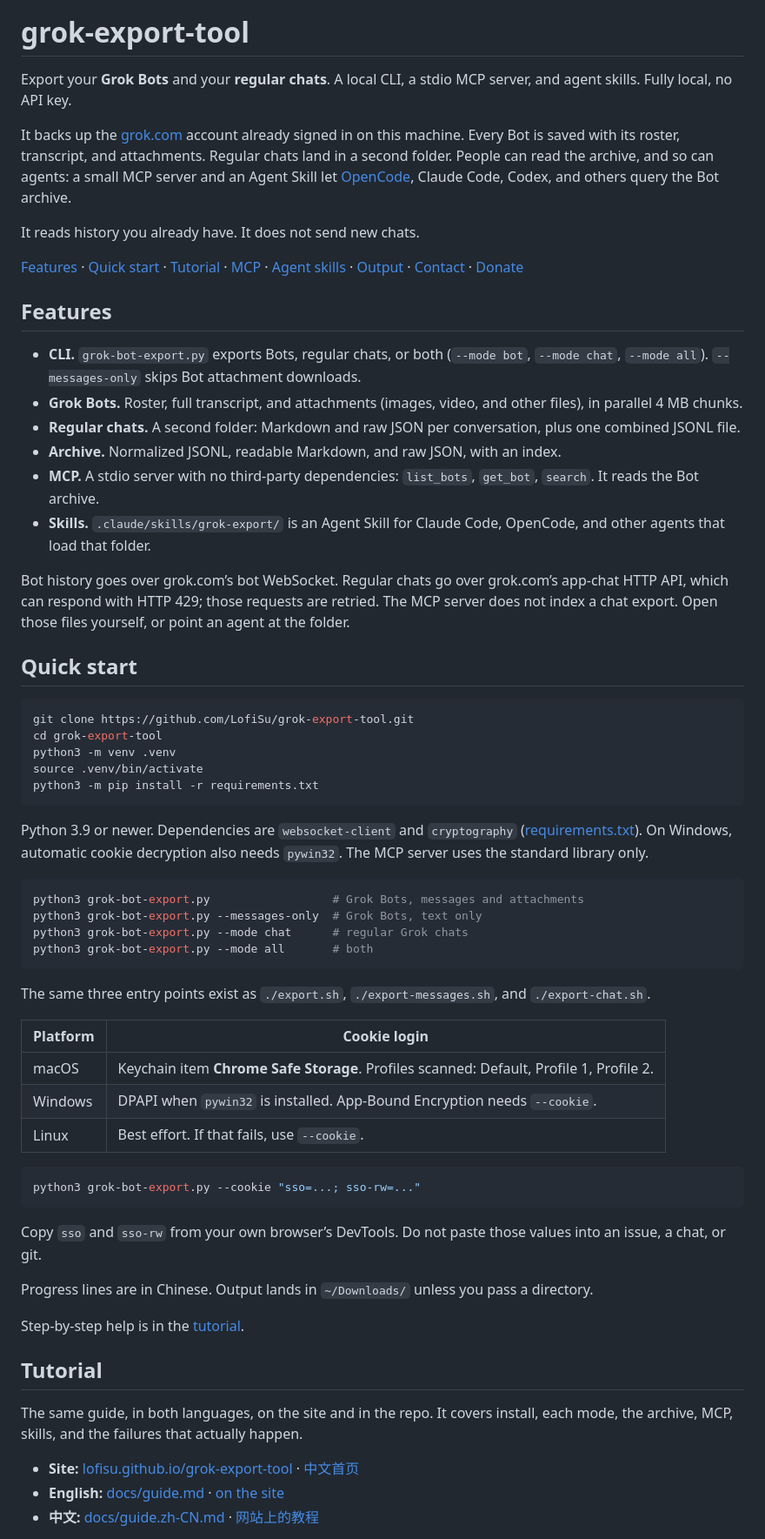
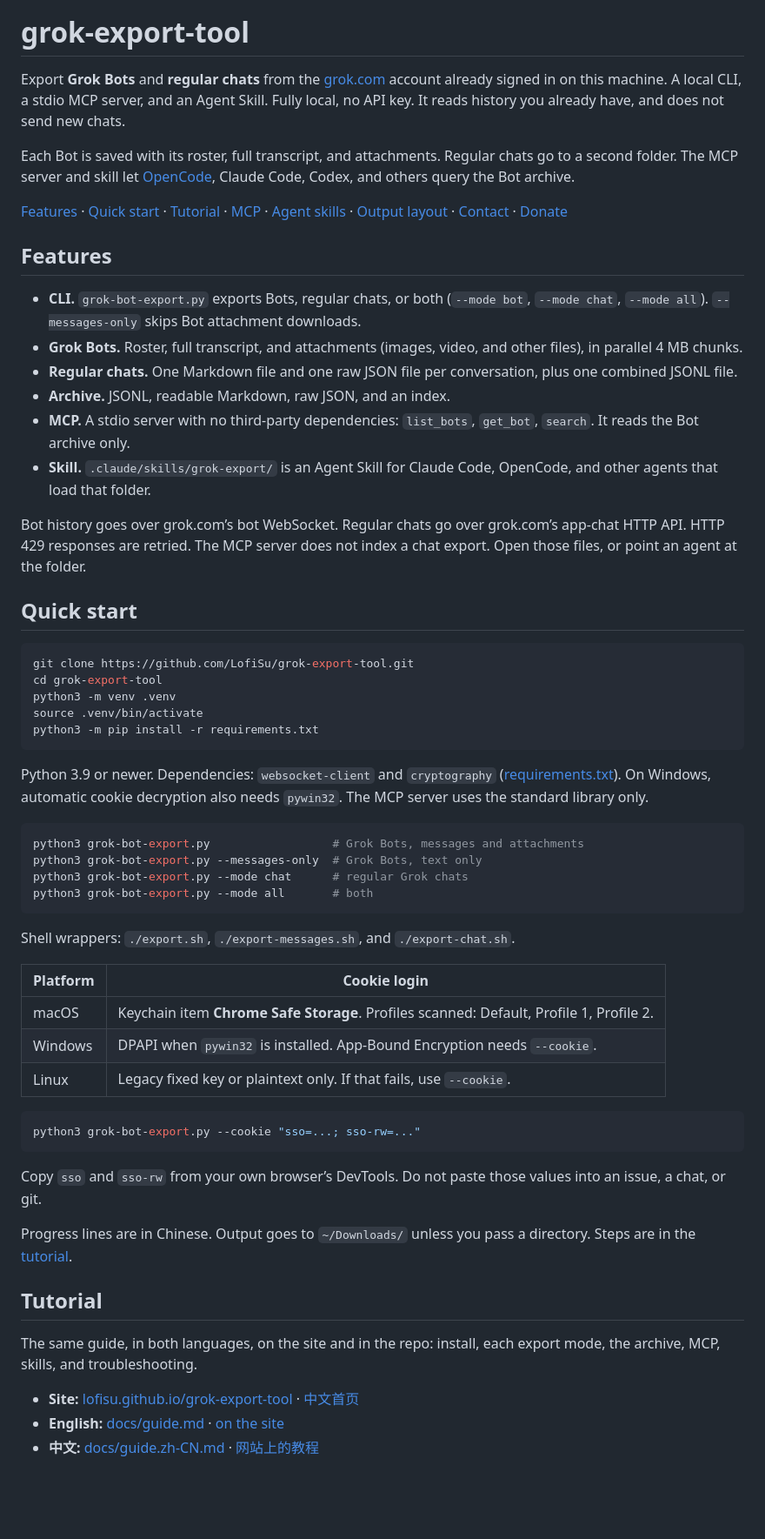
Before and after one commit to LofiSu/grok-export-tool, a Markdown page: README.md, the part around one of its changes. Shown at 87% size. GitHub-like rendering; blank space fills up the shorter version.

````diff
--- a/README.md
+++ b/README.md
@@ -4,24 +4,22 @@
 
 # grok-export-tool
 
-Export your **Grok Bots** and your **regular chats**. A local CLI, a stdio MCP server, and agent skills. Fully local, no API key.
+Export **Grok Bots** and **regular chats** from the [grok.com](https://grok.com) account already signed in on this machine. A local CLI, a stdio MCP server, and an Agent Skill. Fully local, no API key. It reads history you already have, and does not send new chats.
 
-It backs up the [grok.com](https://grok.com) account already signed in on this machine. Every Bot is saved with its roster, transcript, and attachments. Regular chats land in a second folder. People can read the archive, and so can agents: a small MCP server and an Agent Skill let [OpenCode](https://opencode.ai), Claude Code, Codex, and others query the Bot archive.
+Each Bot is saved with its roster, full transcript, and attachments. Regular chats go to a second folder. The MCP server and skill let [OpenCode](https://opencode.ai), Claude Code, Codex, and others query the Bot archive.
 
-It reads history you already have. It does not send new chats.
-
-[Features](#features) · [Quick start](#quick-start) · [Tutorial](#tutorial) · [MCP](#mcp) · [Agent skills](#agent-skills) · [Output](#output-layout) · [Contact](#contact) · [Donate](#donate)
+[Features](#features) · [Quick start](#quick-start) · [Tutorial](#tutorial) · [MCP](#mcp) · [Agent skills](#agent-skills) · [Output layout](#output-layout) · [Contact](#contact) · [Donate](#donate)
 
 ## Features
 
 - **CLI.** `grok-bot-export.py` exports Bots, regular chats, or both (`--mode bot`, `--mode chat`, `--mode all`). `--messages-only` skips Bot attachment downloads.
 - **Grok Bots.** Roster, full transcript, and attachments (images, video, and other files), in parallel 4 MB chunks.
-- **Regular chats.** A second folder: Markdown and raw JSON per conversation, plus one combined JSONL file.
-- **Archive.** Normalized JSONL, readable Markdown, and raw JSON, with an index.
-- **MCP.** A stdio server with no third-party dependencies: `list_bots`, `get_bot`, `search`. It reads the Bot archive.
-- **Skills.** `.claude/skills/grok-export/` is an Agent Skill for Claude Code, OpenCode, and other agents that load that folder.
+- **Regular chats.** One Markdown file and one raw JSON file per conversation, plus one combined JSONL file.
+- **Archive.** JSONL, readable Markdown, raw JSON, and an index.
+- **MCP.** A stdio server with no third-party dependencies: `list_bots`, `get_bot`, `search`. It reads the Bot archive only.
+- **Skill.** `.claude/skills/grok-export/` is an Agent Skill for Claude Code, OpenCode, and other agents that load that folder.
 
-Bot history goes over grok.com’s bot WebSocket. Regular chats go over grok.com’s app-chat HTTP API, which can respond with HTTP 429; those requests are retried. The MCP server does not index a chat export. Open those files yourself, or point an agent at the folder.
+Bot history goes over grok.com’s bot WebSocket. Regular chats go over grok.com’s app-chat HTTP API. HTTP 429 responses are retried. The MCP server does not index a chat export. Open those files, or point an agent at the folder.
 
 ## Quick start
 
@@ -33,7 +31,7 @@ source .venv/bin/activate
 python3 -m pip install -r requirements.txt
 ```
 
-Python 3.9 or newer. Dependencies are `websocket-client` and `cryptography` ([requirements.txt](requirements.txt)). On Windows, automatic cookie decryption also needs `pywin32`. The MCP server uses the standard library only.
+Python 3.9 or newer. Dependencies: `websocket-client` and `cryptography` ([requirements.txt](requirements.txt)). On Windows, automatic cookie decryption also needs `pywin32`. The MCP server uses the standard library only.
 
 ```bash
 python3 grok-bot-export.py                  # Grok Bots, messages and attachments
@@ -42,13 +40,13 @@ python3 grok-bot-export.py --mode chat      # regular Grok chats
 python3 grok-bot-export.py --mode all       # both
 ```
 
-The same three entry points exist as `./export.sh`, `./export-messages.sh`, and `./export-chat.sh`.
+Shell wrappers: `./export.sh`, `./export-messages.sh`, and `./export-chat.sh`.
 
 | Platform | Cookie login |
 | --- | --- |
 | macOS | Keychain item **Chrome Safe Storage**. Profiles scanned: Default, Profile 1, Profile 2. |
 | Windows | DPAPI when `pywin32` is installed. App-Bound Encryption needs `--cookie`. |
-| Linux | Best effort. If that fails, use `--cookie`. |
+| Linux | Legacy fixed key or plaintext only. If that fails, use `--cookie`. |
 
 ```bash
 python3 grok-bot-export.py --cookie "sso=...; sso-rw=..."
@@ -56,13 +54,11 @@ python3 grok-bot-export.py --cookie "sso=...; sso-rw=..."
 
 Copy `sso` and `sso-rw` from your own browser’s DevTools. Do not paste those values into an issue, a chat, or git.
 
-Progress lines are in Chinese. Output lands in `~/Downloads/` unless you pass a directory.
-
-Step-by-step help is in the [tutorial](#tutorial).
+Progress lines are in Chinese. Output goes to `~/Downloads/` unless you pass a directory. Steps are in the [tutorial](#tutorial).
 
 ## Tutorial
 
-The same guide, in both languages, on the site and in the repo. It covers install, each mode, the archive, MCP, skills, and the failures that actually happen.
+The same guide, in both languages, on the site and in the repo: install, each export mode, the archive, MCP, skills, and troubleshooting.
 
 - **Site:** [lofisu.github.io/grok-export-tool](https://lofisu.github.io/grok-export-tool/) · [中文首页](https://lofisu.github.io/grok-export-tool/index.zh-CN.html)
 - **English:** [docs/guide.md](docs/guide.md) · [on the site](https://lofisu.github.io/grok-export-tool/guide.html)
````
Also changed, not shown: other parts of README.md (+9 -9 lines), CHANGELOG.md (+1 -0 lines), README.zh-CN.md (+36 -40 lines).
